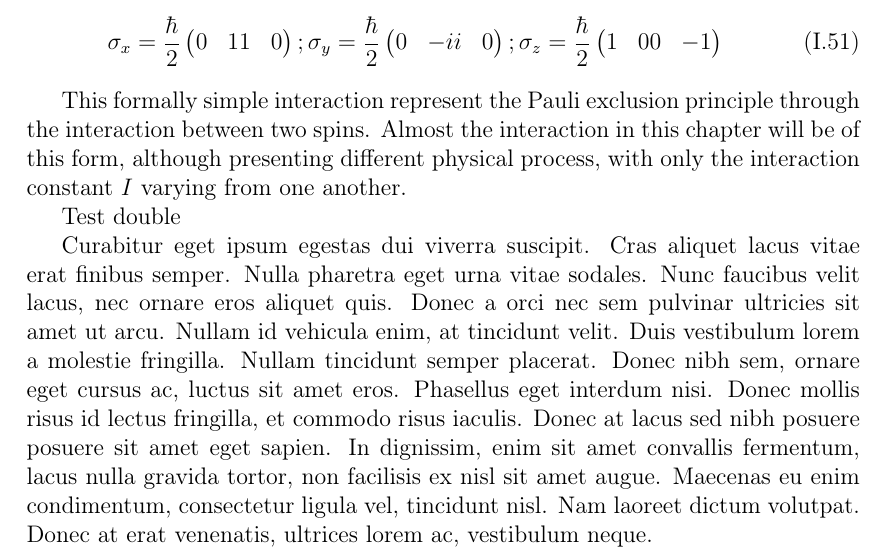
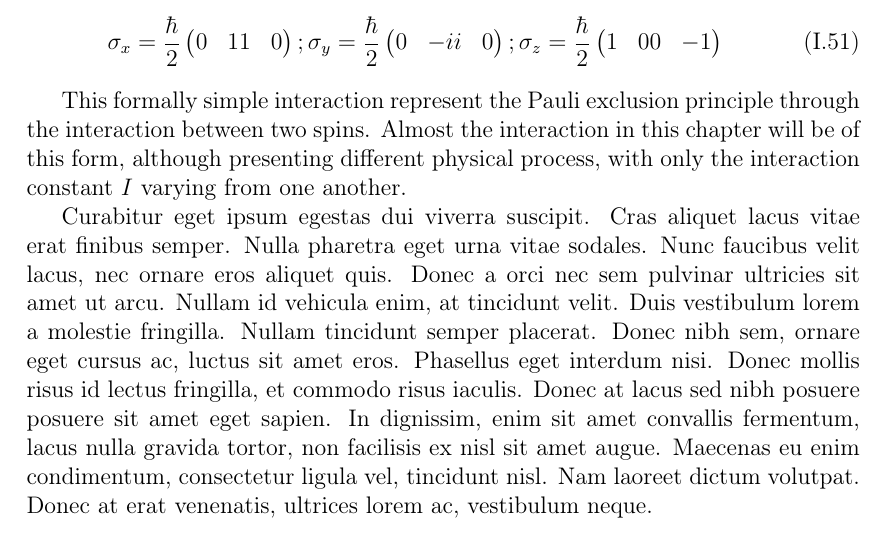
Before and after one commit to audreyazura/PhDThesis, a LaTeX thesis (01-QD/01-DMSQD.tex): part of page 16 of 25, cut so that both start at the same text. Compiled offline with pdfLaTeX.

Commit message:
Test two repo third

```diff
--- a/01-QD/01-DMSQD.tex
+++ b/01-QD/01-DMSQD.tex
@@ -450,7 +450,7 @@ with $I$ the interaction constant. We write $\mathbf{\sigma}$ and $\mathbf{S}$ i
 
 	This formally simple interaction represent the Pauli exclusion principle through the interaction between two spins. Almost the interaction in this chapter will be of this form, although presenting different physical process, with only the interaction constant $I$ varying from one another.
 
-	Test double
+
 
 	Curabitur eget ipsum egestas dui viverra suscipit. Cras aliquet lacus vitae erat finibus semper. Nulla pharetra eget urna vitae sodales. Nunc faucibus velit lacus, nec ornare eros aliquet quis. Donec a orci nec sem pulvinar ultricies sit amet ut arcu. Nullam id vehicula enim, at tincidunt velit. Duis vestibulum lorem a molestie fringilla. Nullam tincidunt semper placerat. Donec nibh sem, ornare eget cursus ac, luctus sit amet eros. Phasellus eget interdum nisi. Donec mollis risus id lectus fringilla, et commodo risus iaculis. Donec at lacus sed nibh posuere posuere sit amet eget sapien. In dignissim, enim sit amet convallis fermentum, lacus nulla gravida tortor, non facilisis ex nisl sit amet augue. Maecenas eu enim condimentum, consectetur ligula vel, tincidunt nisl. Nam laoreet dictum volutpat. Donec at erat venenatis, ultrices lorem ac, vestibulum neque.
 
```
